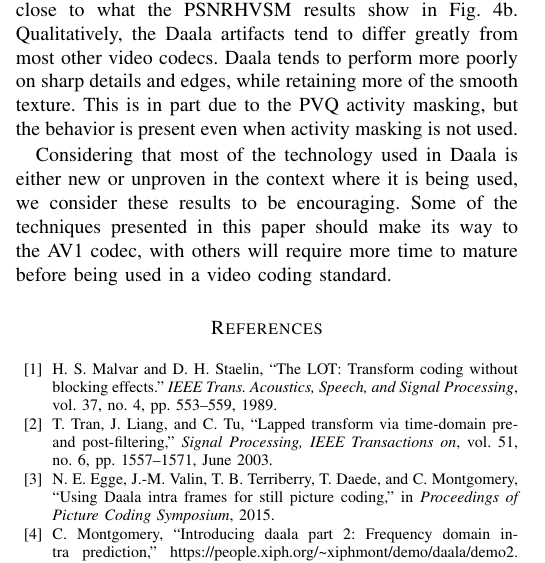
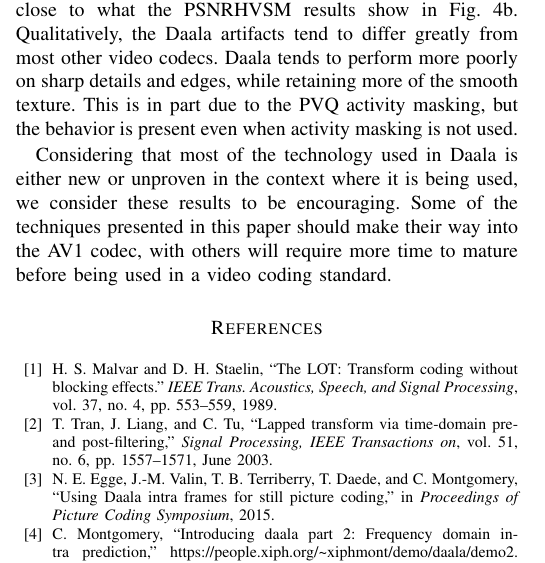
Before and after one commit to jmvalin/papers, a LaTeX paper (mmsp2016/mmsp2016.tex): part of one column of page 5 of 6, cut so that both start at the same text. Compiled offline with pdfLaTeX.

Commit message:
minor fixes

```diff
--- a/mmsp2016/mmsp2016.tex
+++ b/mmsp2016/mmsp2016.tex
@@ -533,10 +533,10 @@
 is not used.
 
 Considering that most of the technology used in Daala is either new or unproven
-in the context where it is being used, we consider these results to be encouraging.
-Some of the techniques presented in this paper should make its way to the AV1 codec,
-with others will require more time to mature before being used in a video coding
-standard.
+in the context where it is being used, we consider these results to be
+encouraging. Some of the techniques presented in this paper should make their
+way into the AV1 codec, with others will require more time to mature before
+being used in a video coding standard.
 
 \bibliographystyle{IEEEtran}
 \bibliography{daala}
```
